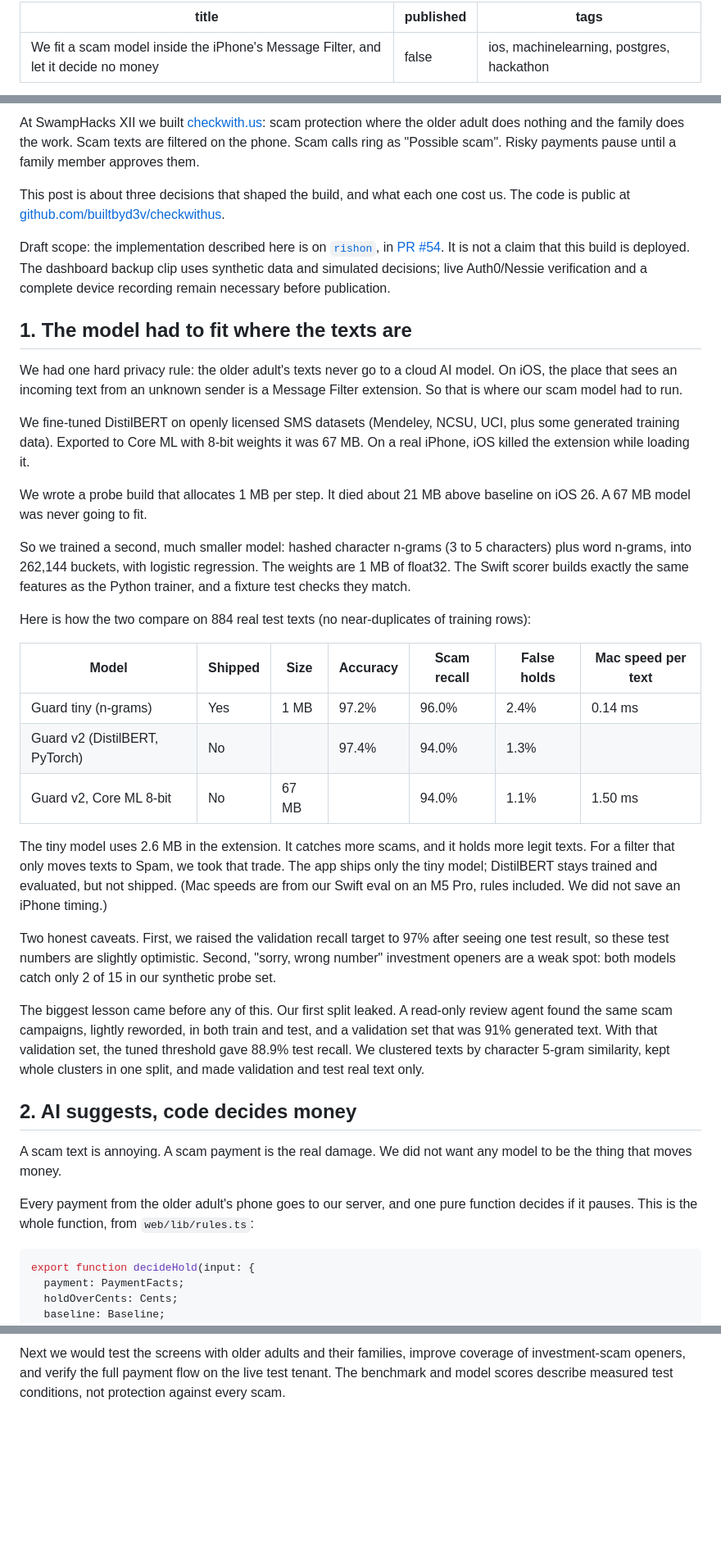
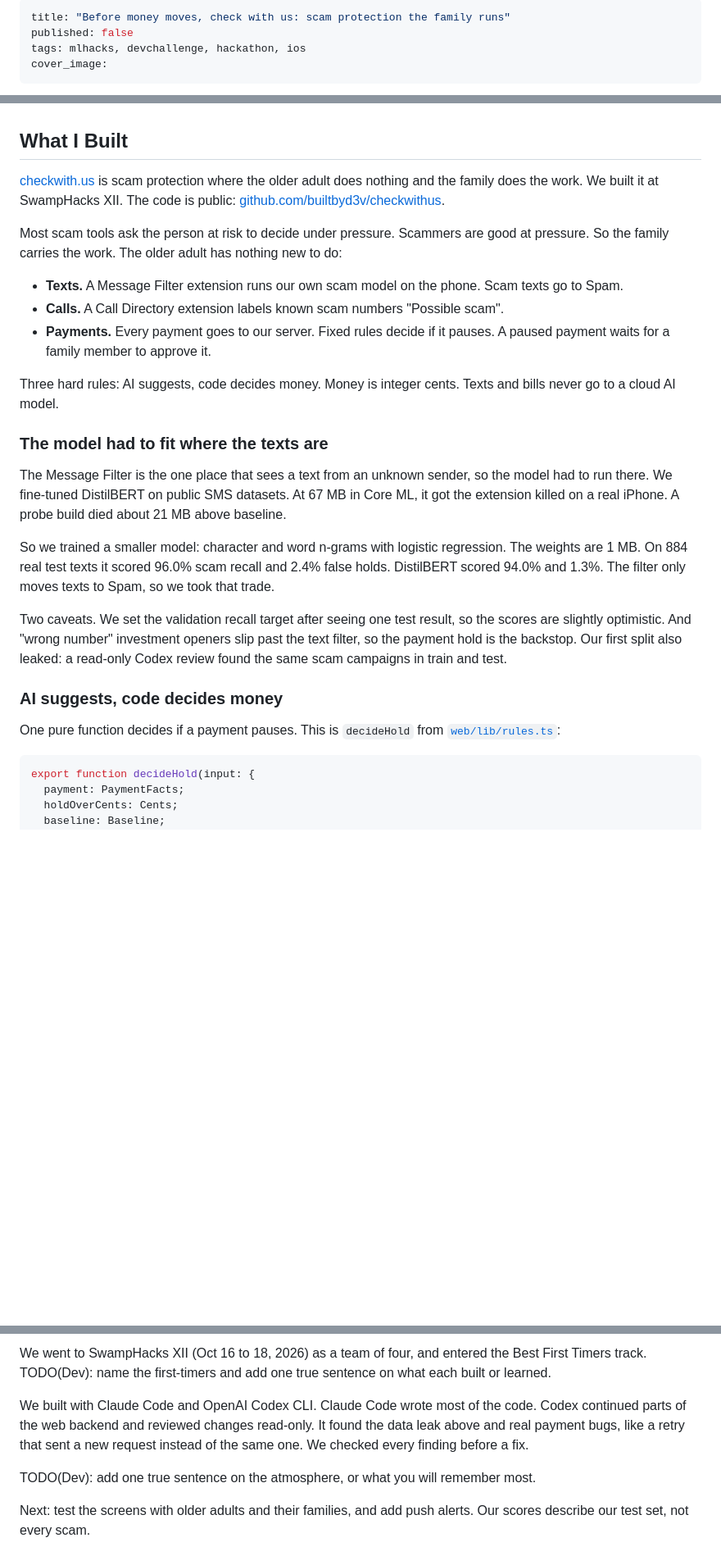
Before and after one commit to builtbyd3v/checkwithus, a Markdown page: docs/dev-post.md, 3 parts joined by grey strips. Shown at 82% size. Rendered like a GitHub page; blank space fills up the shorter version.

````diff
--- a/docs/dev-post.md
+++ b/docs/dev-post.md
@@ -1,6 +1,7 @@
 ---
-title: "We fit a scam model inside the iPhone's Message Filter, and let it decide no money"
+title: "Before money moves, check with us: scam protection the family runs"
 published: false
-tags: ios, machinelearning, postgres, hackathon
+tags: mlhacks, devchallenge, hackathon, ios
+cover_image:
 ---
 
@@ -8,39 +9,29 @@ tags: ios, machinelearning, postgres, hackathon
 
-At SwampHacks XII we built [checkwith.us](https://checkwith.us): scam protection where the older adult does nothing and the family does the work. Scam texts are filtered on the phone. Scam calls ring as "Possible scam". Risky payments pause until a family member approves them.
+<!-- TODO(Dev): sign in to DEV with the MLH account linked to your registration. Add a cover image. Fill every TODO(Dev) below. Then set published: true. -->
 
-This post is about three decisions that shaped the build, and what each one cost us. The code is public at [github.com/builtbyd3v/checkwithus](https://github.com/builtbyd3v/checkwithus).
+## What I Built
 
-Draft scope: the implementation described here is on [`rishon`](https://github.com/builtbyd3v/checkwithus/tree/rishon), in [PR #54](https://github.com/builtbyd3v/checkwithus/pull/54). It is not a claim that this build is deployed. The dashboard backup clip uses synthetic data and simulated decisions; live Auth0/Nessie verification and a complete device recording remain necessary before publication.
+[checkwith.us](https://www.checkwith.us) is scam protection where the older adult does nothing and the family does the work. We built it at SwampHacks XII. The code is public: [github.com/builtbyd3v/checkwithus](https://github.com/builtbyd3v/checkwithus).
 
-## 1. The model had to fit where the texts are
+Most scam tools ask the person at risk to decide under pressure. Scammers are good at pressure. So the family carries the work. The older adult has nothing new to do:
 
-We had one hard privacy rule: the older adult's texts never go to a cloud AI model. On iOS, the place that sees an incoming text from an unknown sender is a Message Filter extension. So that is where our scam model had to run.
+- **Texts.** A Message Filter extension runs our own scam model on the phone. Scam texts go to Spam.
+- **Calls.** A Call Directory extension labels known scam numbers "Possible scam".
+- **Payments.** Every payment goes to our server. Fixed rules decide if it pauses. A paused payment waits for a family member to approve it.
 
-We fine-tuned DistilBERT on openly licensed SMS datasets (Mendeley, NCSU, UCI, plus some generated training data). Exported to Core ML with 8-bit weights it was 67 MB. On a real iPhone, iOS killed the extension while loading it.
+Three hard rules: AI suggests, code decides money. Money is integer cents. Texts and bills never go to a cloud AI model.
 
-We wrote a probe build that allocates 1 MB per step. It died about 21 MB above baseline on iOS 26. A 67 MB model was never going to fit.
+### The model had to fit where the texts are
 
-So we trained a second, much smaller model: hashed character n-grams (3 to 5 characters) plus word n-grams, into 262,144 buckets, with logistic regression. The weights are 1 MB of float32. The Swift scorer builds exactly the same features as the Python trainer, and a fixture test checks they match.
+The Message Filter is the one place that sees a text from an unknown sender, so the model had to run there. We fine-tuned DistilBERT on public SMS datasets. At 67 MB in Core ML, it got the extension killed on a real iPhone. A probe build died about 21 MB above baseline.
 
-Here is how the two compare on 884 real test texts (no near-duplicates of training rows):
+So we trained a smaller model: character and word n-grams with logistic regression. The weights are 1 MB. On 884 real test texts it scored 96.0% scam recall and 2.4% false holds. DistilBERT scored 94.0% and 1.3%. The filter only moves texts to Spam, so we took that trade.
 
-| Model | Shipped | Size | Accuracy | Scam recall | False holds | Mac speed per text |
-| --- | --- | --- | --- | --- | --- | --- |
-| Guard tiny (n-grams) | Yes | 1 MB | 97.2% | 96.0% | 2.4% | 0.14 ms |
-| Guard v2 (DistilBERT, PyTorch) | No | | 97.4% | 94.0% | 1.3% | |
-| Guard v2, Core ML 8-bit | No | 67 MB | | 94.0% | 1.1% | 1.50 ms |
+Two caveats. We set the validation recall target after seeing one test result, so the scores are slightly optimistic. And "wrong number" investment openers slip past the text filter, so the payment hold is the backstop. Our first split also leaked: a read-only Codex review found the same scam campaigns in train and test.
 
-The tiny model uses 2.6 MB in the extension. It catches more scams, and it holds more legit texts. For a filter that only moves texts to Spam, we took that trade. The app ships only the tiny model; DistilBERT stays trained and evaluated, but not shipped. (Mac speeds are from our Swift eval on an M5 Pro, rules included. We did not save an iPhone timing.)
+### AI suggests, code decides money
 
-Two honest caveats. First, we raised the validation recall target to 97% after seeing one test result, so these test numbers are slightly optimistic. Second, "sorry, wrong number" investment openers are a weak spot: both models catch only 2 of 15 in our synthetic probe set.
-
-The biggest lesson came before any of this. Our first split leaked. A read-only review agent found the same scam campaigns, lightly reworded, in both train and test, and a validation set that was 91% generated text. With that validation set, the tuned threshold gave 88.9% test recall. We clustered texts by character 5-gram similarity, kept whole clusters in one split, and made validation and test real text only.
-
-## 2. AI suggests, code decides money
-
-A scam text is annoying. A scam payment is the real damage. We did not want any model to be the thing that moves money.
-
-Every payment from the older adult's phone goes to our server, and one pure function decides if it pauses. This is the whole function, from `web/lib/rules.ts`:
+One pure function decides if a payment pauses. This is `decideHold` from [`web/lib/rules.ts`](https://github.com/builtbyd3v/checkwithus/blob/main/web/lib/rules.ts):
 
 ```ts
 export function decideHold(input: {
@@ -132,2 +109,8 @@ Claude Code (Opus 5 and 5.5) wrote most of the code and drafted this post with u
 
-Next we would test the screens with older adults and their families, improve coverage of investment-scam openers, and verify the full payment flow on the live test tenant. The benchmark and model scores describe measured test conditions, not protection against every scam.
+We went to SwampHacks XII (Oct 16 to 18, 2026) as a team of four, and entered the Best First Timers track. TODO(Dev): name the first-timers and add one true sentence on what each built or learned.
+
+We built with Claude Code and OpenAI Codex CLI. Claude Code wrote most of the code. Codex continued parts of the web backend and reviewed changes read-only. It found the data leak above and real payment bugs, like a retry that sent a new request instead of the same one. We checked every finding before a fix.
+
+TODO(Dev): add one true sentence on the atmosphere, or what you will remember most.
+
+Next: test the screens with older adults and their families, and add push alerts. Our scores describe our test set, not every scam.
````
Also changed, not shown: other parts of docs/dev-post.md (+22 -36 lines).
